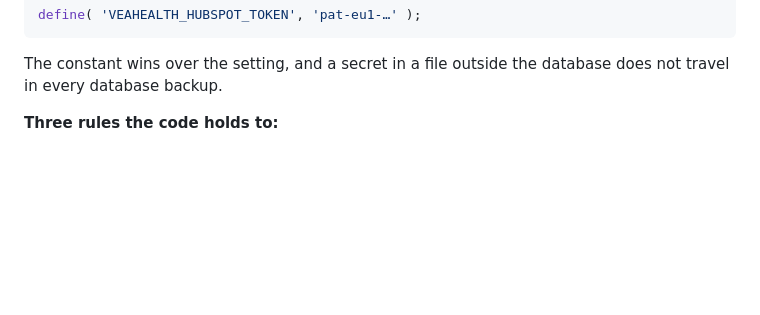
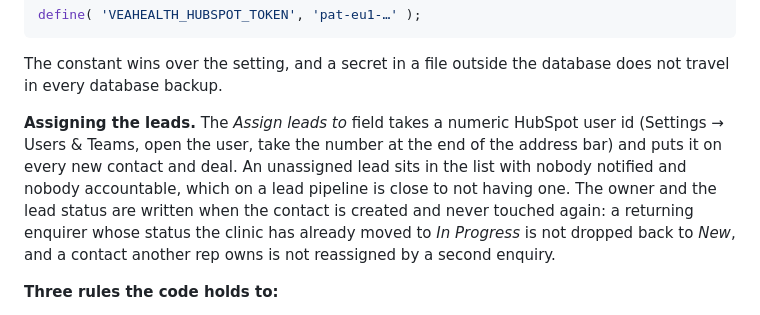
Before and after one commit to muhmett/vea-health-final, a Markdown page: veahealth-wordpress-theme/README.md, the part around the change. GitHub-like rendering; blank space fills up the shorter version.

Commit message:
Document the HubSpot owner field
Co-Authored-By: Claude Opus 5 <noreply@anthropic.com>
Claude-Session: https://claude.ai/code/session_01Rn9z4HjEEituwaTtboQNzy

```diff
--- a/veahealth-wordpress-theme/README.md
+++ b/veahealth-wordpress-theme/README.md
@@ -247,6 +247,15 @@ define( 'VEAHEALTH_HUBSPOT_TOKEN', 'pat-eu1-…' );
 
 The constant wins over the setting, and a secret in a file outside the database
 does not travel in every database backup.
+
+**Assigning the leads.** The *Assign leads to* field takes a numeric HubSpot user
+id (Settings → Users & Teams, open the user, take the number at the end of the
+address bar) and puts it on every new contact and deal. An unassigned lead sits
+in the list with nobody notified and nobody accountable, which on a lead pipeline
+is close to not having one. The owner and the lead status are written when the
+contact is created and never touched again: a returning enquirer whose status the
+clinic has already moved to *In Progress* is not dropped back to *New*, and a
+contact another rep owns is not reassigned by a second enquiry.
 
 **Three rules the code holds to:**
 
```
